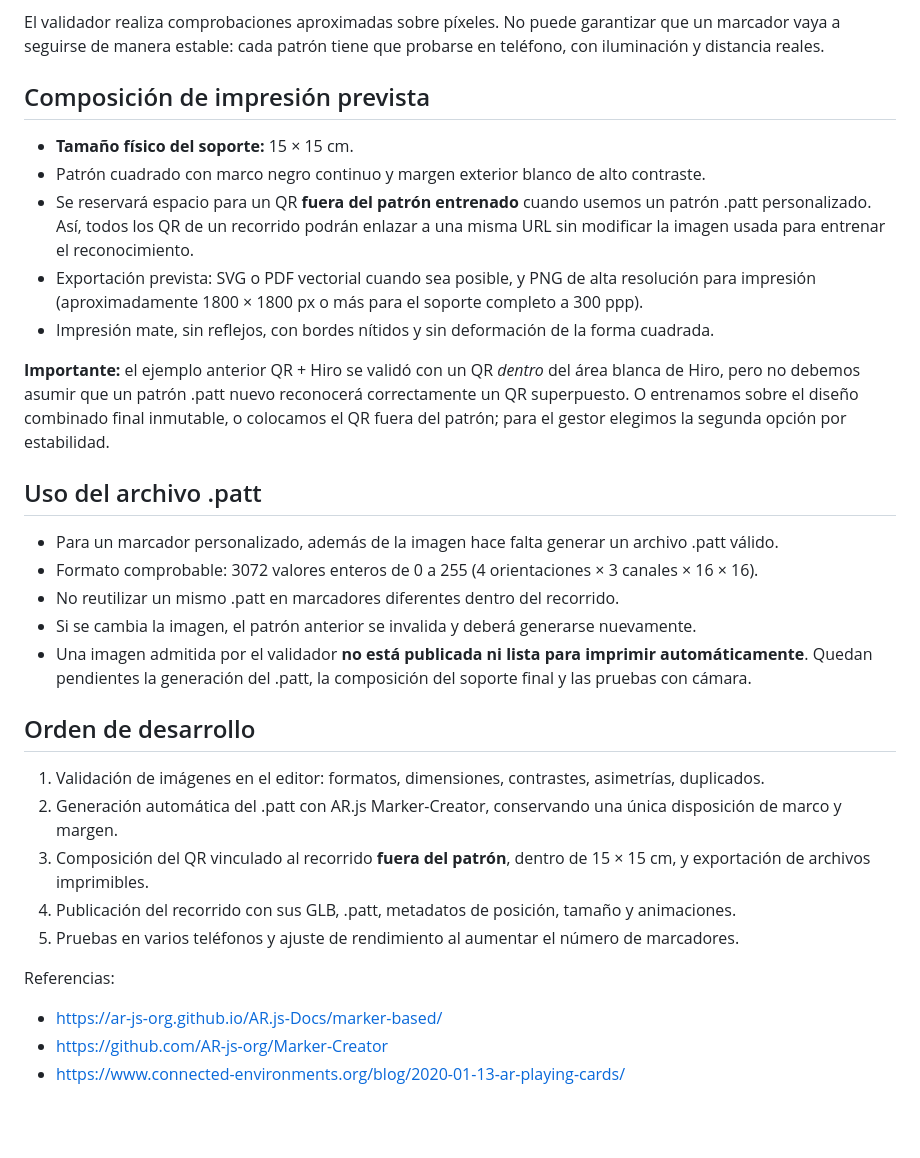
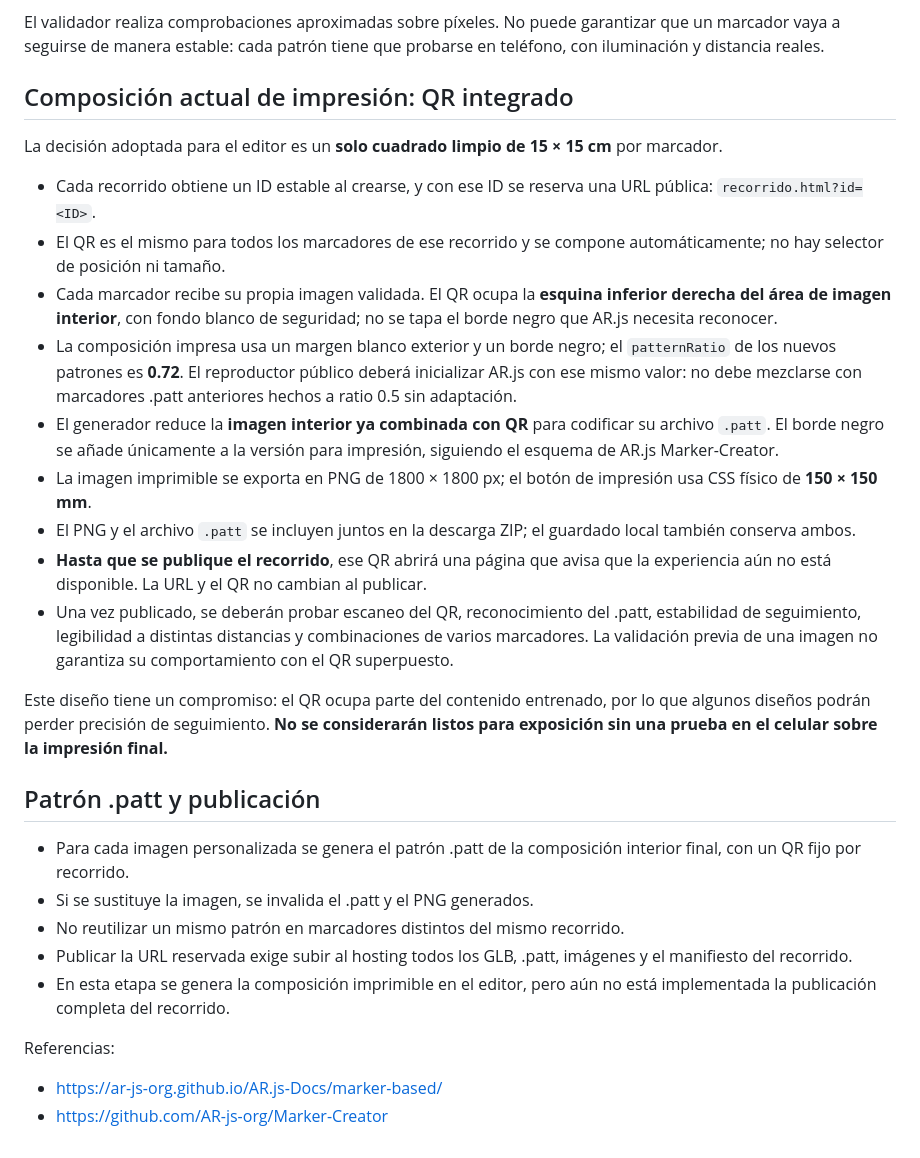
Before and after one commit to angelv-salazar/webAR-QR, a Markdown page: CRITERIOS-MARCADORES.md, the part around the change. Drawn GitHub-style; blank space fills up the shorter version.

Commit message:
Update marker criteria for fixed bottom-right QR trained into pattern and stable route QR per session

```diff
--- a/CRITERIOS-MARCADORES.md
+++ b/CRITERIOS-MARCADORES.md
@@ -22,33 +22,30 @@ El propósito de este documento es establecer una **política de diseño y valid
 
 El validador realiza comprobaciones aproximadas sobre píxeles. No puede garantizar que un marcador vaya a seguirse de manera estable: cada patrón tiene que probarse en teléfono, con iluminación y distancia reales.
 
-## Composición de impresión prevista
+## Composición actual de impresión: QR integrado
 
-- **Tamaño físico del soporte:** 15 × 15 cm.
-- Patrón cuadrado con marco negro continuo y margen exterior blanco de alto contraste.
-- Se reservará espacio para un QR **fuera del patrón entrenado** cuando usemos un patrón .patt personalizado. Así, todos los QR de un recorrido podrán enlazar a una misma URL sin modificar la imagen usada para entrenar el reconocimiento.
-- Exportación prevista: SVG o PDF vectorial cuando sea posible, y PNG de alta resolución para impresión (aproximadamente 1800 × 1800 px o más para el soporte completo a 300 ppp).
-- Impresión mate, sin reflejos, con bordes nítidos y sin deformación de la forma cuadrada.
+La decisión adoptada para el editor es un **solo cuadrado limpio de 15 × 15 cm** por marcador.
 
-**Importante:** el ejemplo anterior QR + Hiro se validó con un QR *dentro* del área blanca de Hiro, pero no debemos asumir que un patrón .patt nuevo reconocerá correctamente un QR superpuesto. O entrenamos sobre el diseño combinado final inmutable, o colocamos el QR fuera del patrón; para el gestor elegimos la segunda opción por estabilidad.
+- Cada recorrido obtiene un ID estable al crearse, y con ese ID se reserva una URL pública: `recorrido.html?id=<ID>`.
+- El QR es el mismo para todos los marcadores de ese recorrido y se compone automáticamente; no hay selector de posición ni tamaño.
+- Cada marcador recibe su propia imagen validada. El QR ocupa la **esquina inferior derecha del área de imagen interior**, con fondo blanco de seguridad; no se tapa el borde negro que AR.js necesita reconocer.
+- La composición impresa usa un margen blanco exterior y un borde negro; el `patternRatio` de los nuevos patrones es **0.72**. El reproductor público deberá inicializar AR.js con ese mismo valor: no debe mezclarse con marcadores .patt anteriores hechos a ratio 0.5 sin adaptación.
+- El generador reduce la **imagen interior ya combinada con QR** para codificar su archivo `.patt`. El borde negro se añade únicamente a la versión para impresión, siguiendo el esquema de AR.js Marker-Creator.
+- La imagen imprimible se exporta en PNG de 1800 × 1800 px; el botón de impresión usa CSS físico de **150 × 150 mm**.
+- El PNG y el archivo `.patt` se incluyen juntos en la descarga ZIP; el guardado local también conserva ambos.
+- **Hasta que se publique el recorrido**, ese QR abrirá una página que avisa que la experiencia aún no está disponible. La URL y el QR no cambian al publicar.
+- Una vez publicado, se deberán probar escaneo del QR, reconocimiento del .patt, estabilidad de seguimiento, legibilidad a distintas distancias y combinaciones de varios marcadores. La validación previa de una imagen no garantiza su comportamiento con el QR superpuesto.
 
-## Uso del archivo .patt
+Este diseño tiene un compromiso: el QR ocupa parte del contenido entrenado, por lo que algunos diseños podrán perder precisión de seguimiento. **No se considerarán listos para exposición sin una prueba en el celular sobre la impresión final.**
 
-- Para un marcador personalizado, además de la imagen hace falta generar un archivo .patt válido.
-- Formato comprobable: 3072 valores enteros de 0 a 255 (4 orientaciones × 3 canales × 16 × 16).
-- No reutilizar un mismo .patt en marcadores diferentes dentro del recorrido.
-- Si se cambia la imagen, el patrón anterior se invalida y deberá generarse nuevamente.
-- Una imagen admitida por el validador **no está publicada ni lista para imprimir automáticamente**. Quedan pendientes la generación del .patt, la composición del soporte final y las pruebas con cámara.
+## Patrón .patt y publicación
 
-## Orden de desarrollo
-
-1. Validación de imágenes en el editor: formatos, dimensiones, contrastes, asimetrías, duplicados.
-2. Generación automática del .patt con AR.js Marker-Creator, conservando una única disposición de marco y margen.
-3. Composición del QR vinculado al recorrido **fuera del patrón**, dentro de 15 × 15 cm, y exportación de archivos imprimibles.
-4. Publicación del recorrido con sus GLB, .patt, metadatos de posición, tamaño y animaciones.
-5. Pruebas en varios teléfonos y ajuste de rendimiento al aumentar el número de marcadores.
+- Para cada imagen personalizada se genera el patrón .patt de la composición interior final, con un QR fijo por recorrido.
+- Si se sustituye la imagen, se invalida el .patt y el PNG generados.
+- No reutilizar un mismo patrón en marcadores distintos del mismo recorrido.
+- Publicar la URL reservada exige subir al hosting todos los GLB, .patt, imágenes y el manifiesto del recorrido.
+- En esta etapa se genera la composición imprimible en el editor, pero aún no está implementada la publicación completa del recorrido.
 
 Referencias:
 - https://ar-js-org.github.io/AR.js-Docs/marker-based/
 - https://github.com/AR-js-org/Marker-Creator
-- https://www.connected-environments.org/blog/2020-01-13-ar-playing-cards/
```
